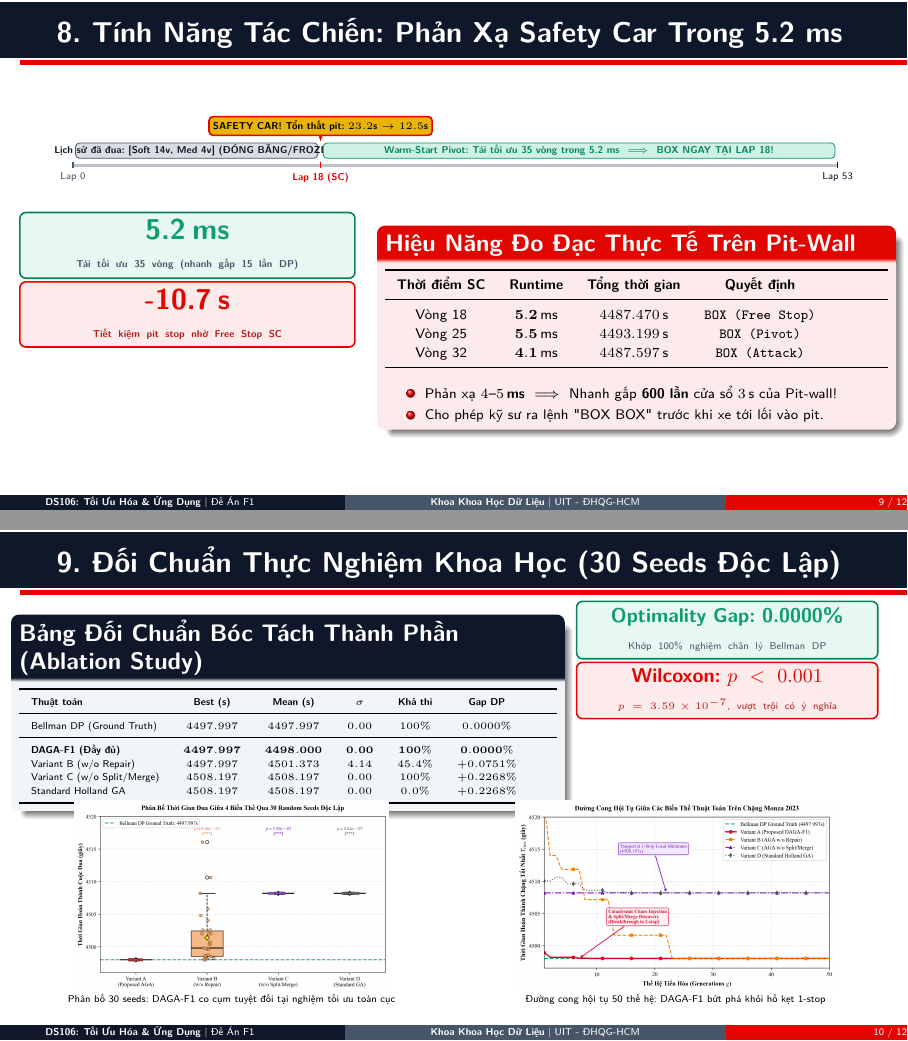
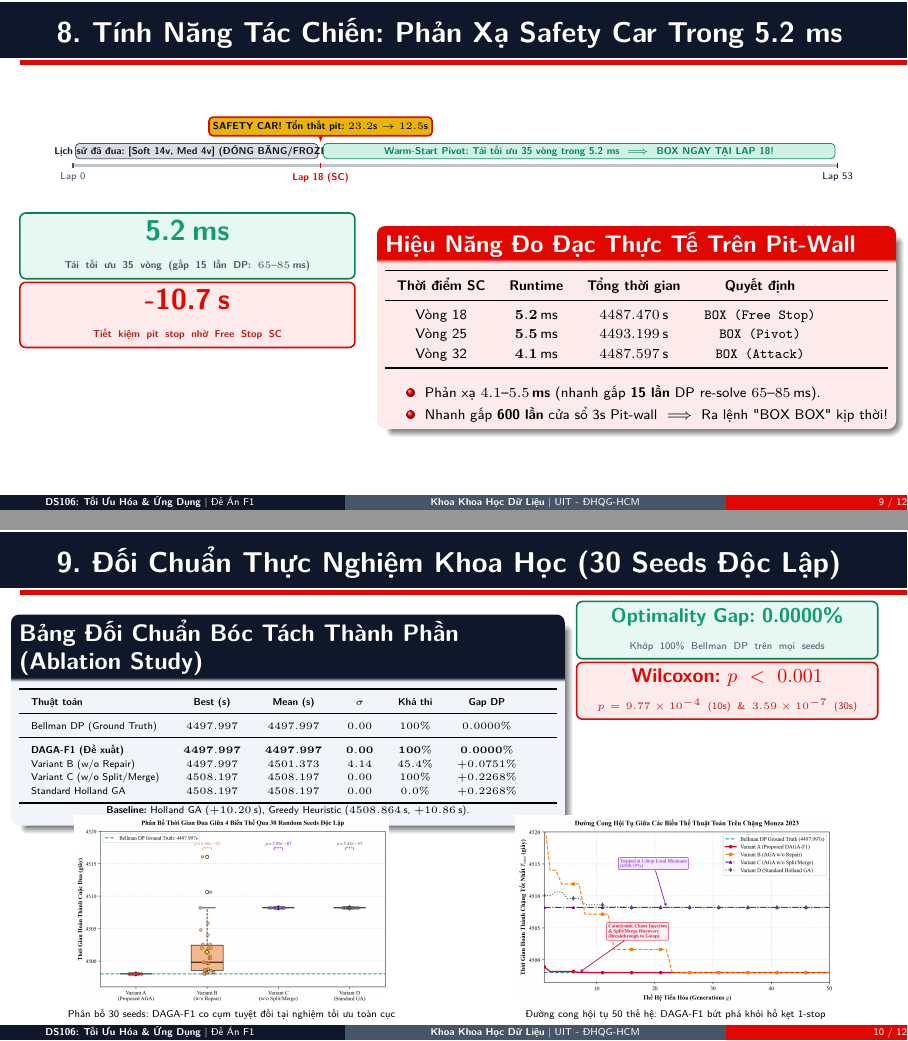
Before and after one commit to LeMinhSang241/F1_Optimization-, LaTeX slides (thanh_vien_1_algorithm_ga/paper/presentation_slides.tex): pages 9 and 10 of 12, joined at a grey line. Compiled offline with pdfLaTeX.

Commit message:
docs(slides): update 12-slide deck with audited benchmark metrics, baselines, and exact test p-values

```diff
--- a/thanh_vien_1_algorithm_ga/paper/presentation_slides.tex
+++ b/thanh_vien_1_algorithm_ga/paper/presentation_slides.tex
@@ -587,7 +587,7 @@
       \begin{tikzpicture}
         \node[fill=f1green!10, draw=f1green!70!black, line width=0.8pt, rounded corners=3pt, inner sep=4pt, text width=0.92\linewidth, align=center] {
           {\Large \bfseries \color{f1green!85!black} 5.2 ms}\\[2pt]
-          {\tiny \bfseries \color{f1slate} Tái tối ưu 35 vòng (nhanh gấp 15 lần DP)}
+          {\tiny \bfseries \color{f1slate} Tái tối ưu 35 vòng (gấp 15 lần DP: $65\text{--}85\,\text{ms}$)}
         };
       \end{tikzpicture}
       \vspace{0.15cm}
@@ -612,10 +612,10 @@
           Vòng 32 & $\mathbf{4.1\,\text{ms}}$ & $4487.597\,\text{s}$ & \texttt{BOX (Attack)} \\
           \bottomrule
         \end{tabularx}
-        \vspace{0.1cm}
+        \vspace{0.08cm}
         \begin{itemize}
-          \item Phản xạ \textbf{$4\text{--}5\,\text{ms}$} $\implies$ Nhanh gấp \textbf{600 lần} cửa sổ $3\,\text{s}$ của Pit-wall!
-          \item Cho phép kỹ sư ra lệnh "BOX BOX" trước khi xe tới lối vào pit.
+          \item Phản xạ \textbf{$4.1\text{--}5.5\,\text{ms}$} (nhanh gấp \textbf{15 lần} DP re-solve $65\text{--}85\,\text{ms}$).
+          \item Nhanh gấp \textbf{600 lần} cửa sổ 3s Pit-wall $\implies$ Ra lệnh "BOX BOX" kịp thời!
         \end{itemize}
       \end{alertblock}
     \end{column}
@@ -639,12 +639,15 @@
           \midrule
           Bellman DP (Ground Truth) & $4497.997$ & $4497.997$ & $0.00$ & $100\%$ & $0.0000\%$ \\
           \midrule
-          \textbf{DAGA-F1 (Đầy đủ)} & $\mathbf{4497.997}$ & $\mathbf{4498.000}$ & $\mathbf{0.00}$ & $\mathbf{100\%}$ & $\mathbf{0.0000\%}$ \\
+          \textbf{DAGA-F1 (Đề xuất)} & $\mathbf{4497.997}$ & $\mathbf{4497.997}$ & $\mathbf{0.00}$ & $\mathbf{100\%}$ & $\mathbf{0.0000\%}$ \\
           Variant B (w/o Repair) & $4497.997$ & $4501.373$ & $4.14$ & $45.4\%$ & $+0.0751\%$ \\
           Variant C (w/o Split/Merge) & $4508.197$ & $4508.197$ & $0.00$ & $100\%$ & $+0.2268\%$ \\
           Standard Holland GA & $4508.197$ & $4508.197$ & $0.00$ & $0.0\%$ & $+0.2268\%$ \\
           \bottomrule
         \end{tabularx}
+        \vspace{0.05cm}
+        \centering
+        \tiny \textbf{Baseline:} Holland GA ($+10.20\,\text{s}$), Greedy Heuristic ($4508.864\,\text{s}$, $+10.86\,\text{s}$).
       \end{block}
     \end{column}
 
@@ -653,14 +656,14 @@
       \begin{tikzpicture}
         \node[fill=f1green!10, draw=f1green!70!black, line width=0.8pt, rounded corners=3pt, inner sep=3.5pt, text width=0.92\linewidth, align=center] {
           {\normalsize \bfseries \color{f1green!85!black} Optimality Gap: 0.0000\%}\\[1.5pt]
-          {\tiny \color{f1slate} Khớp 100\% nghiệm chân lý Bellman DP}
+          {\tiny \color{f1slate} Khớp 100\% Bellman DP trên mọi seeds}
         };
       \end{tikzpicture}
       \vspace{0.1cm}
       \begin{tikzpicture}
         \node[fill=f1red!8, draw=f1red, line width=0.8pt, rounded corners=3pt, inner sep=3.5pt, text width=0.92\linewidth, align=center] {
           {\normalsize \bfseries \color{f1red} Wilcoxon: $p < 0.001$}\\[1.5pt]
-          {\tiny \color{f1darkred} $p = 3.59 \times 10^{-7}$, vượt trội có ý nghĩa}
+          {\tiny \color{f1darkred} $p = 9.77 \times 10^{-4}$ (10s) \& $3.59 \times 10^{-7}$ (30s)}
         };
       \end{tikzpicture}
     \end{column}
```
